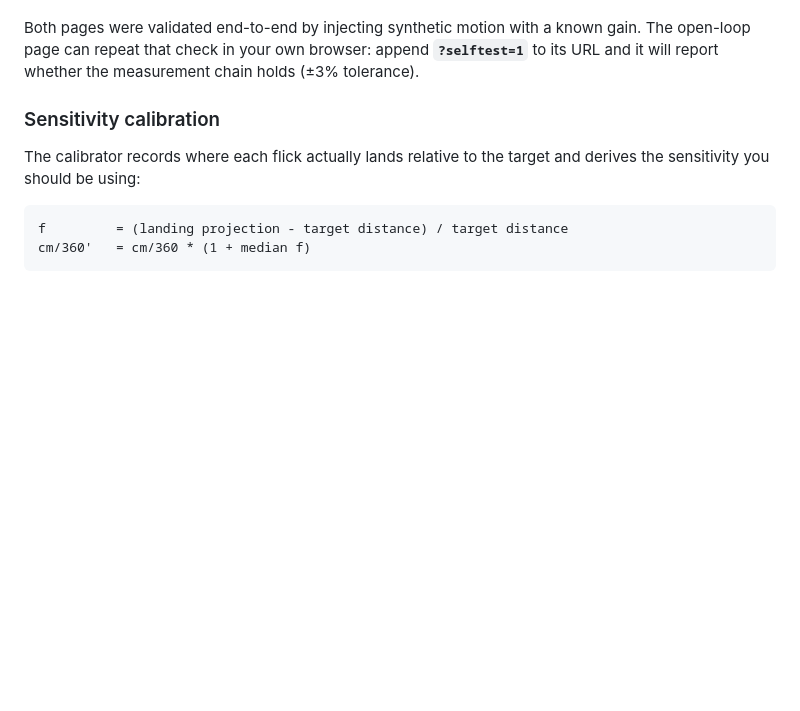
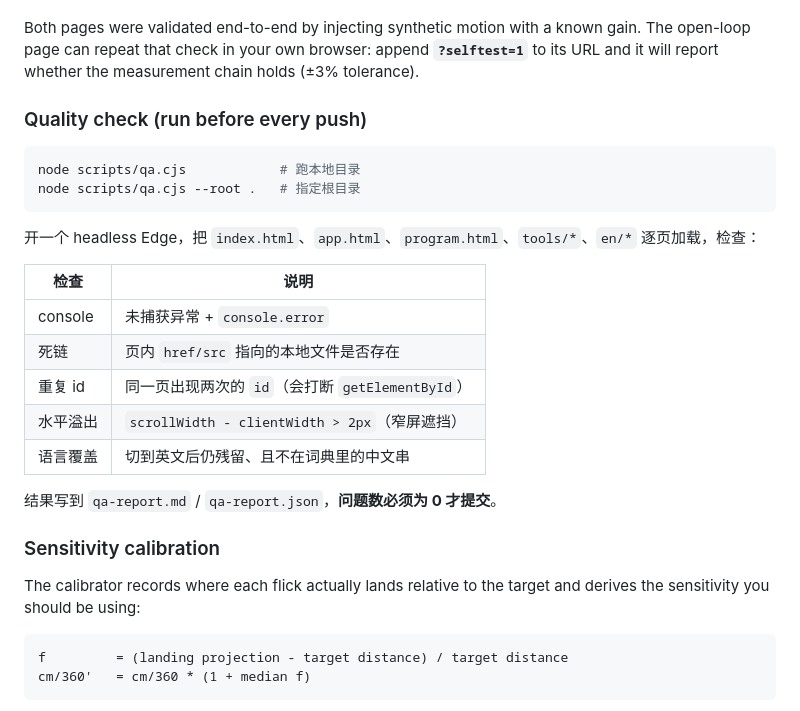
Before and after one commit to i11usoryCat/cs2-aim-tools, a Markdown page: README.md, the part around the change. Drawn GitHub-style; blank space fills up the shorter version.

Commit message:
fix(i18n): 语言切换的擦除层补齐动态串与词典（L() 自动登记 + 数字规则）；新增 scripts/qa.cjs 全站自检（console/死链/重复id/溢出/翻译覆盖），README 写明每次提交前必须 0 问题

````diff
--- a/README.md
+++ b/README.md
@@ -43,6 +43,25 @@ output of the click-bias page is usually *do not change anything*.
 Both pages were validated end-to-end by injecting synthetic motion with a known gain. The
 open-loop page can repeat that check in your own browser: append **`?selftest=1`** to its URL
 and it will report whether the measurement chain holds (±3% tolerance).
+
+### Quality check (run before every push)
+
+```bash
+node scripts/qa.cjs            # 跑本地目录
+node scripts/qa.cjs --root .   # 指定根目录
+```
+
+开一个 headless Edge，把 `index.html`、`app.html`、`program.html`、`tools/*`、`en/*` 逐页加载，检查：
+
+| 检查 | 说明 |
+|---|---|
+| console | 未捕获异常 + `console.error` |
+| 死链 | 页内 `href/src` 指向的本地文件是否存在 |
+| 重复 id | 同一页出现两次的 `id`（会打断 `getElementById`） |
+| 水平溢出 | `scrollWidth - clientWidth > 2px`（窄屏遮挡） |
+| 语言覆盖 | 切到英文后仍残留、且不在词典里的中文串 |
+
+结果写到 `qa-report.md` / `qa-report.json`，**问题数必须为 0 才提交**。
 
 ### Sensitivity calibration
 
````
